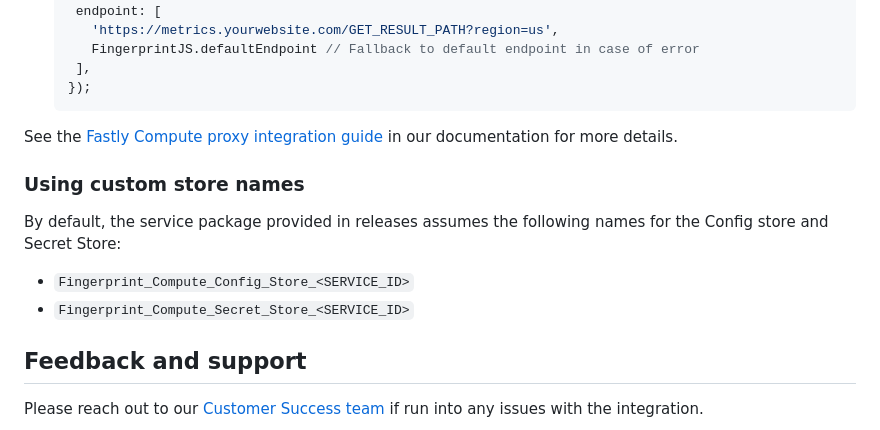
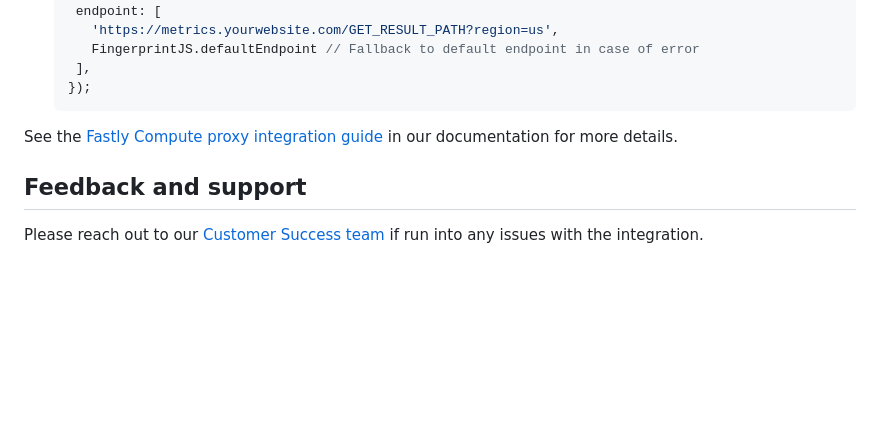
Before and after one commit to fingerprintjs/fingerprint-pro-fastly-compute-proxy-integration, a Markdown page: README.md, the part around the change. GitHub-like rendering; blank space fills up the shorter version.

Commit message:
docs: remove store names section

```diff
--- a/README.md
+++ b/README.md
@@ -71,13 +71,6 @@ This is a quick overview of the installation setup. For detailed step-by-step in
 
 See the [Fastly Compute proxy integration guide](https://dev.fingerprint.com/docs/fastly-compute-proxy-integration#step-4-configure-the-fingerprint-client-agent-to-use-your-service) in our documentation for more details.
 
-### Using custom store names
-
-By default, the service package provided in releases assumes the following names for the Config store and Secret Store:
-
-* `Fingerprint_Compute_Config_Store_<SERVICE_ID>`
-* `Fingerprint_Compute_Secret_Store_<SERVICE_ID>`
-
 ## Feedback and support
 
 Please reach out to our [Customer Success team](https://fingerprint.com/support/) if run into any issues with the integration.
```
